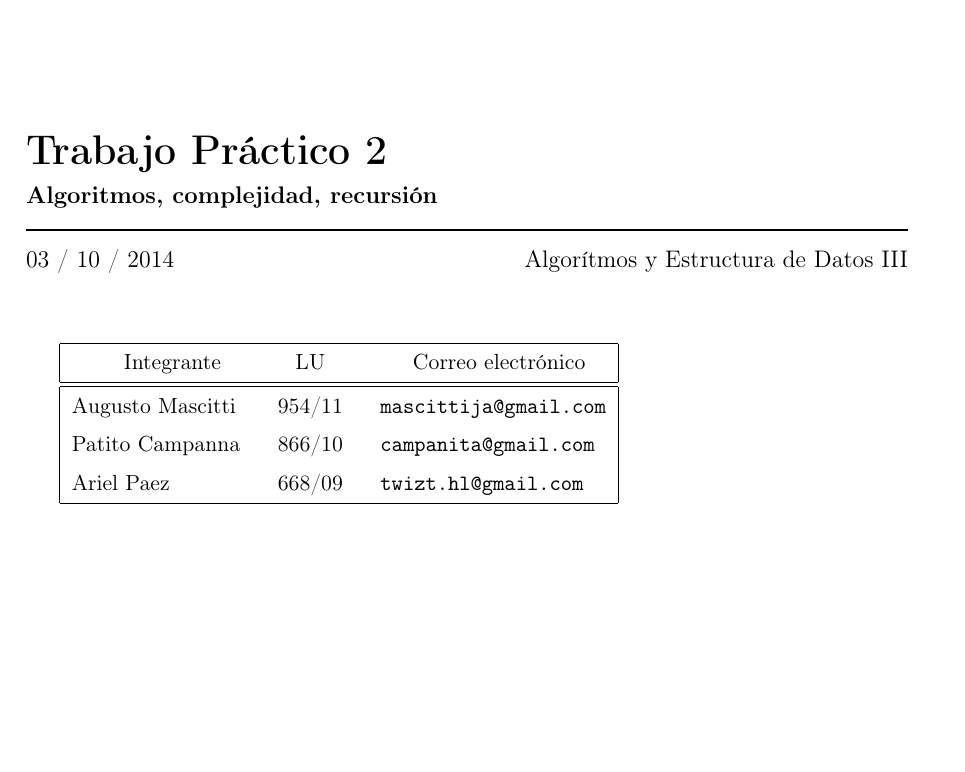
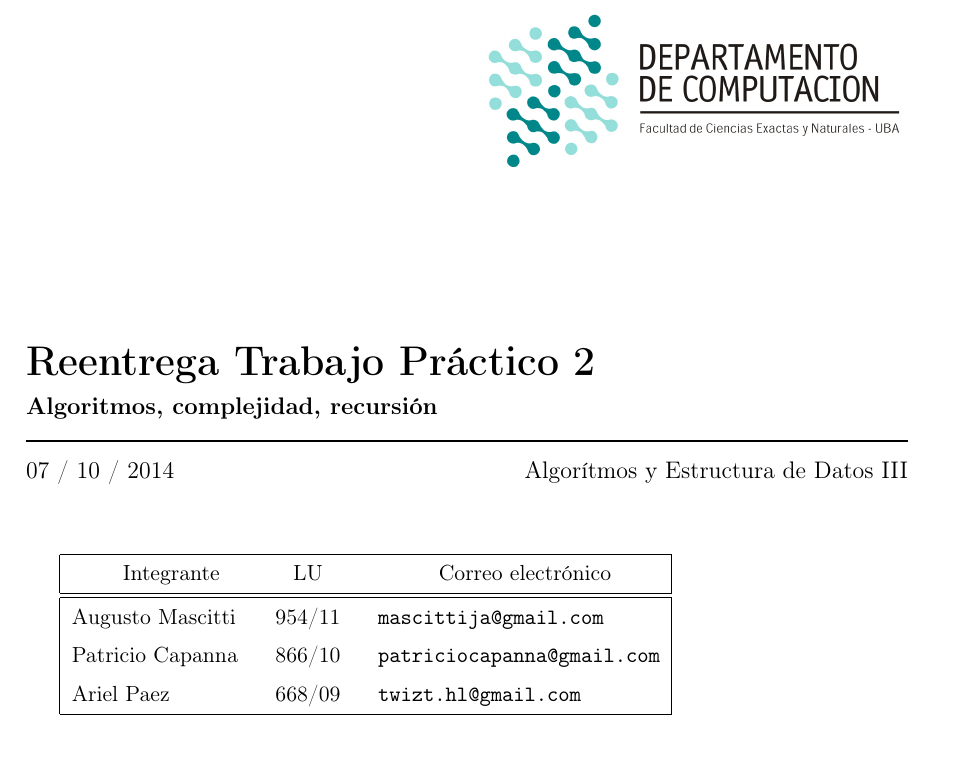
Before and after one commit to twisthl/AlgoIII, a LaTeX document (tp2/informe/tp2_informe.tex): part of page 1 of 35, cut so that both start at the same text, the shorter picture padded with empty space. Compiled offline with pdfLaTeX.

Commit message:
Cambios varios

```diff
--- a/tp2/informe/tp2_informe.tex
+++ b/tp2/informe/tp2_informe.tex
@@ -54,11 +54,11 @@
  %Datos de la caratula
 \materia{Algorítmos y Estructura de Datos III}
 \subtitulo{Algoritmos, complejidad, recursión}
-\titulo{Trabajo Práctico 2}
+\titulo{Reentrega Trabajo Práctico 2}
 
-\fecha{03 / 10 / 2014}
+\fecha{07 / 10 / 2014}
 \integrante{Augusto Mascitti}{954/11}{mascittija@gmail.com}
-\integrante{Patito Campanna}{866/10}{campanita@gmail.com}
+\integrante{Patricio Capanna}{866/10}{patriciocapanna@gmail.com}
 \integrante{Ariel Paez}{668/09}{twizt.hl@gmail.com}
 
 
```
Also changed, not shown: tp2/informe/apendice.tex (+1 -1 lines), TP3/src/Makefile.
